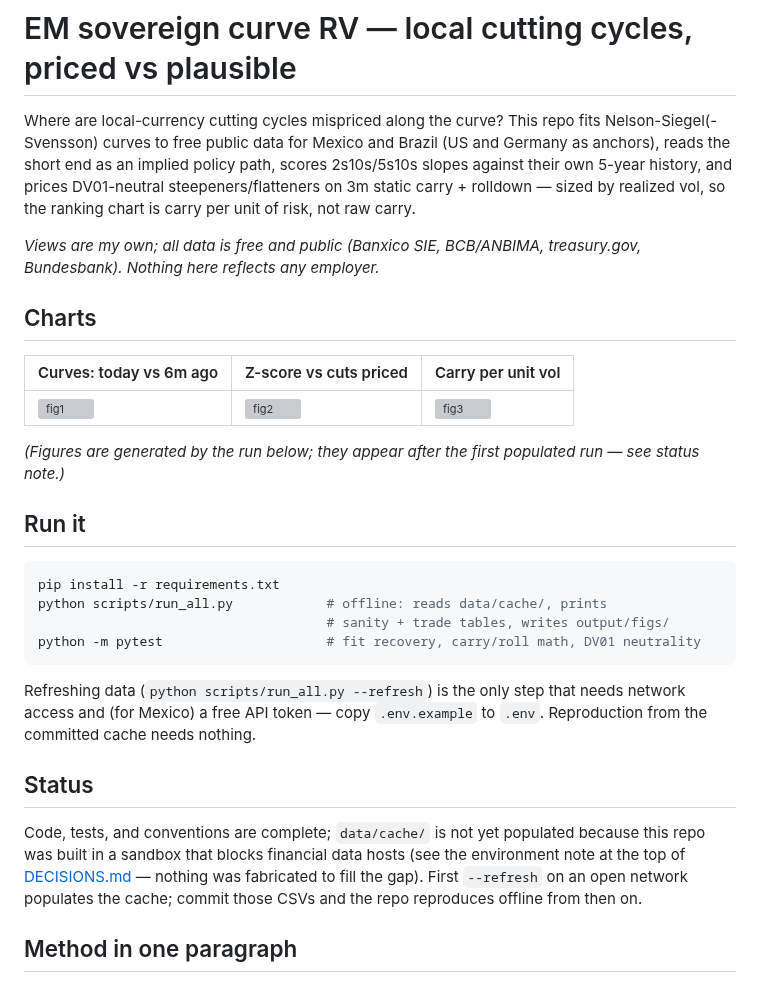
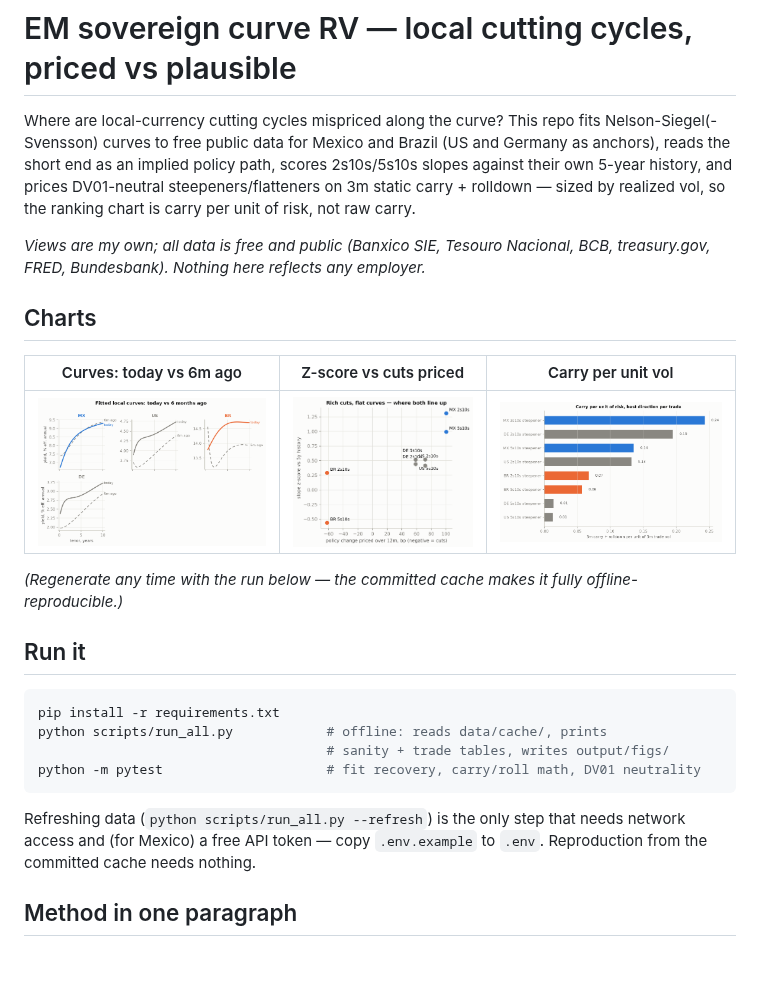
Before and after one commit to robinfaske/Larissa, a Markdown page: README.md, the part around the change. Drawn GitHub-style; pictures changed too: output/figs/fig1_curves.png (added), output/figs/fig2_z_vs_cuts.png (added), output/figs/fig3_carry_per_vol.png (added); grey boxes are pictures that could not be loaded.

```diff
--- a/README.md
+++ b/README.md
@@ -7,8 +7,9 @@ path, scores 2s10s/5s10s slopes against their own 5-year history, and prices
 DV01-neutral steepeners/flatteners on 3m static carry + rolldown — sized by
 realized vol, so the ranking chart is carry per unit of risk, not raw carry.
 
-*Views are my own; all data is free and public (Banxico SIE, BCB/ANBIMA,
-treasury.gov, Bundesbank). Nothing here reflects any employer.*
+*Views are my own; all data is free and public (Banxico SIE, Tesouro
+Nacional, BCB, treasury.gov, FRED, Bundesbank). Nothing here reflects any
+employer.*
 
 ## Charts
 
@@ -16,8 +17,8 @@ treasury.gov, Bundesbank). Nothing here reflects any employer.*
 |---|---|---|
 | ![fig1](output/figs/fig1_curves.png) | ![fig2](output/figs/fig2_z_vs_cuts.png) | ![fig3](output/figs/fig3_carry_per_vol.png) |
 
-*(Figures are generated by the run below; they appear after the first
-populated run — see status note.)*
+*(Regenerate any time with the run below — the committed cache makes it
+fully offline-reproducible.)*
 
 ## Run it
 
@@ -32,15 +33,6 @@ Refreshing data (`python scripts/run_all.py --refresh`) is the only step
 that needs network access and (for Mexico) a free API token — copy
 `.env.example` to `.env`. Reproduction from the committed cache needs
 nothing.
-
-## Status
-
-Code, tests, and conventions are complete; `data/cache/` is not yet
-populated because this repo was built in a sandbox that blocks financial
-data hosts (see the environment note at the top of
-[DECISIONS.md](DECISIONS.md) — nothing was fabricated to fill the gap).
-First `--refresh` on an open network populates the cache; commit those CSVs
-and the repo reproduces offline from then on.
 
 ## Method in one paragraph
 
```
Also changed, not shown: DECISIONS.md (+82 -54 lines), 12 other files.
